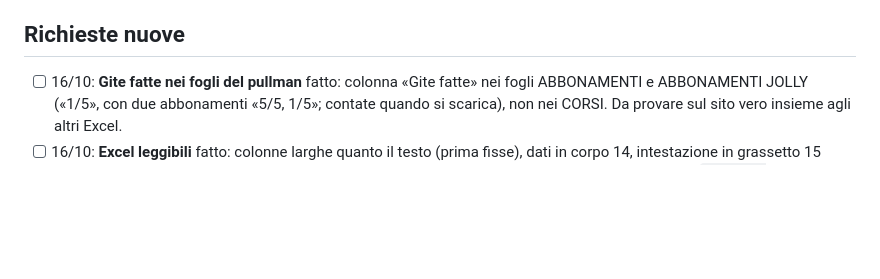
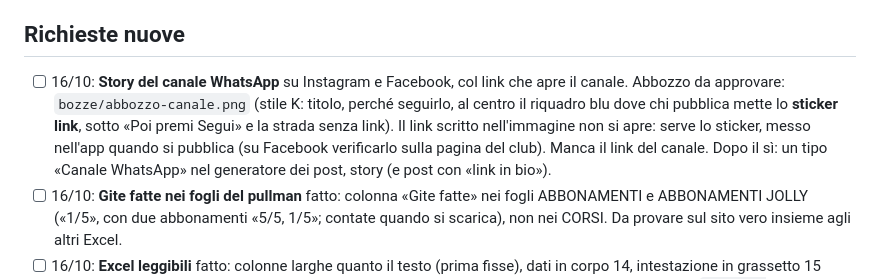
Before and after one commit to Darkglassd3v/sciclub-donbosco, a Markdown page: TODO.md, the part around the change. Drawn GitHub-style; blank space fills up the shorter version.

Commit message:
docs(todo): story del canale WhatsApp, abbozzo da approvare [skip ci]
Co-Authored-By: Claude Opus 5.5 <noreply@anthropic.com>

```diff
--- a/TODO.md
+++ b/TODO.md
@@ -21,6 +21,12 @@
 
 ## Richieste nuove
 
+- [ ] 16/10: **Story del canale WhatsApp** su Instagram e Facebook, col link che apre il canale.
+      Abbozzo da approvare: `bozze/abbozzo-canale.png` (stile K: titolo, perché seguirlo, al centro
+      il riquadro blu dove chi pubblica mette lo **sticker link**, sotto «Poi premi Segui» e la strada
+      senza link). Il link scritto nell'immagine non si apre: serve lo sticker, messo nell'app quando
+      si pubblica (su Facebook verificarlo sulla pagina del club). Manca il link del canale. Dopo il
+      sì: un tipo «Canale WhatsApp» nel generatore dei post, story (e post con «link in bio»).
 - [ ] 16/10: **Gite fatte nei fogli del pullman** fatto: colonna «Gite fatte» nei fogli ABBONAMENTI
       e ABBONAMENTI JOLLY («1/5», con due abbonamenti «5/5, 1/5»; contate quando si scarica), non nei
       CORSI. Da provare sul sito vero insieme agli altri Excel.
```
